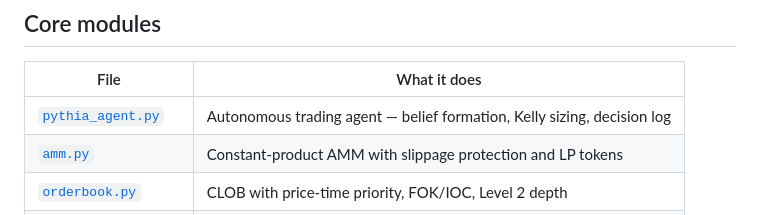
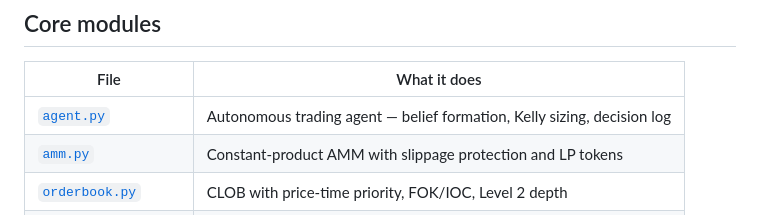
Before and after one commit to xiangchengzilema/arc-prediction-dex, a Markdown page: README.md, the part around the change. GitHub-like rendering.

Commit message:
docs: fix dead link in README — pythia_agent.py renamed to agent.py
The architecture table in README.md pointed to pythia_agent.py, but the
file has always been named agent.py in this repo. Updated both the link
target and the displayed code label.

```diff
--- a/README.md
+++ b/README.md
@@ -114,7 +114,7 @@ Every decision — BUY, HOLD, or SKIP — gets a one-line rationale and is strea
 
 | File | What it does |
 |---|---|
-| [`pythia_agent.py`](pythia_agent.py) | Autonomous trading agent — belief formation, Kelly sizing, decision log |
+| [`agent.py`](agent.py) | Autonomous trading agent — belief formation, Kelly sizing, decision log |
 | [`amm.py`](amm.py) | Constant-product AMM with slippage protection and LP tokens |
 | [`orderbook.py`](orderbook.py) | CLOB with price-time priority, FOK/IOC, Level 2 depth |
 | [`market_engine.py`](market_engine.py) | Market lifecycle: create → open → trade → close → resolve → settle |
```
